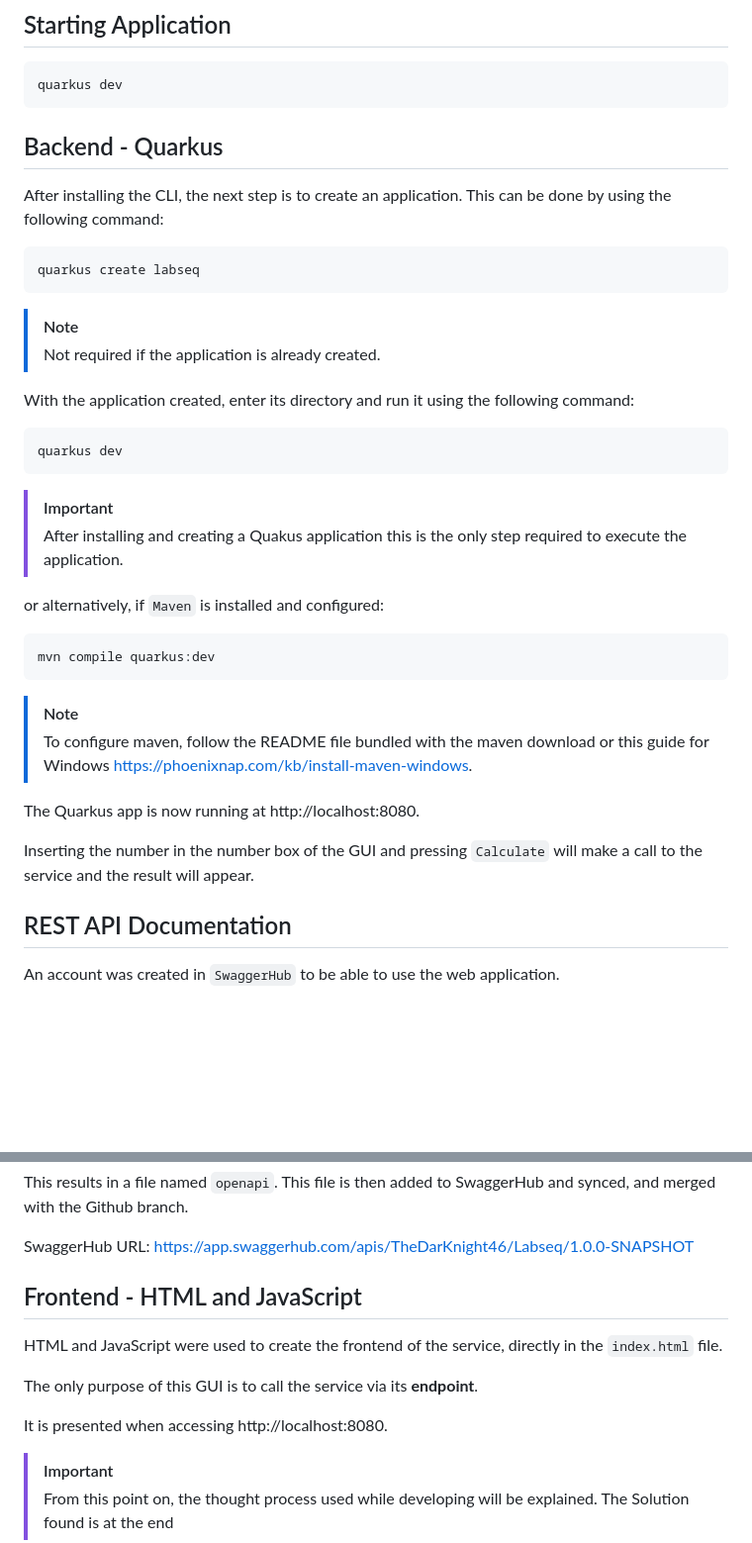
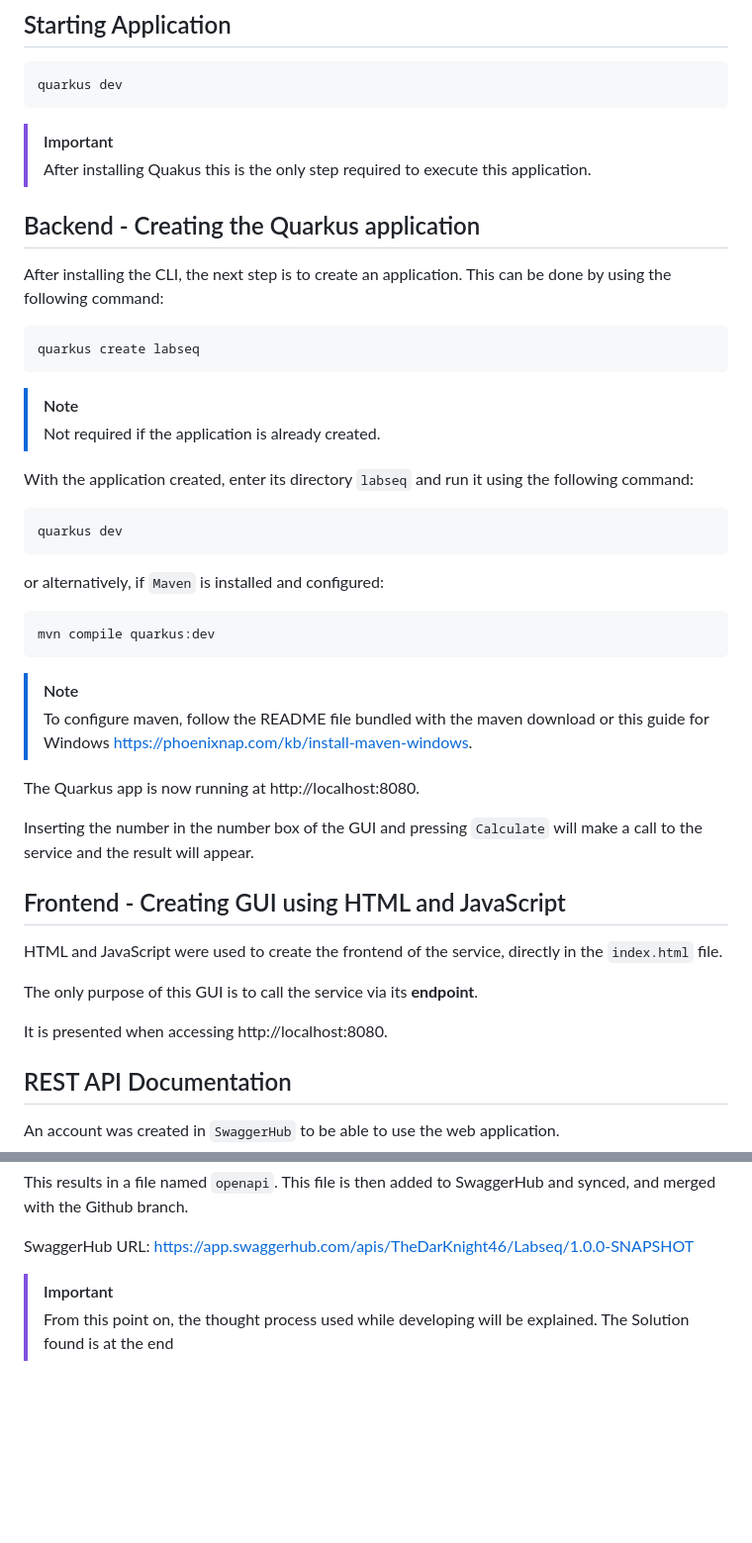
Before and after one commit to TheDarKnight46/LabSeq, a Markdown page: README.md, 2 parts joined by grey strips. Shown: that part at 99% size. GitHub-like rendering; blank space fills up the shorter version.

Commit message:
Improved README.md

````diff
--- a/README.md
+++ b/README.md
@@ -21,8 +21,10 @@ iex "& { $(iwr https://ps.jbang.dev) } app install --fresh --force quarkus@quark
 ```shell script
 quarkus dev
 ```
+> [!IMPORTANT]
+> After installing Quakus this is the only step required to execute this application.
 
-## Backend - Quarkus
+## Backend - Creating the Quarkus application
 
 After installing the CLI, the next step is to create an application. This can be done by using the following command:
 
@@ -32,13 +34,11 @@ quarkus create labseq
 > [!NOTE]
 > Not required if the application is already created.
 
-With the application created, enter its directory and run it using the following command:
+With the application created, enter its directory `labseq` and run it using the following command:
 
 ```shell script
 quarkus dev
 ```
-> [!IMPORTANT]
-> After installing and creating a Quakus application this is the only step required to execute the application.
 
 or alternatively, if `Maven` is installed and configured:
 
@@ -51,6 +51,14 @@ mvn compile quarkus:dev
 The Quarkus app is now running at http://localhost:8080.
 
 Inserting the number in the number box of the GUI and pressing `Calculate` will make a call to the service and the result will appear.
+
+## Frontend - Creating GUI using HTML and JavaScript
+
+HTML and JavaScript were used to create the frontend of the service, directly in the `index.html` file.
+
+The only purpose of this GUI is to call the service via its **endpoint**.
+
+It is presented when accessing http://localhost:8080.
 
 ## REST API Documentation
 
@@ -86,14 +94,6 @@ http://localhost:8080/q/openapi
 This results in a file named `openapi`. This file is then added to SwaggerHub and synced, and merged with the Github branch.
 
 SwaggerHub URL: https://app.swaggerhub.com/apis/TheDarKnight46/Labseq/1.0.0-SNAPSHOT
-
-## Frontend - HTML and JavaScript
-
-HTML and JavaScript were used to create the frontend of the service, directly in the `index.html` file.
-
-The only purpose of this GUI is to call the service via its **endpoint**.
-
-It is presented when accessing http://localhost:8080.
 
 > [!IMPORTANT]
 > From this point on, the thought process used while developing will be explained. The Solution found is at the end
````
